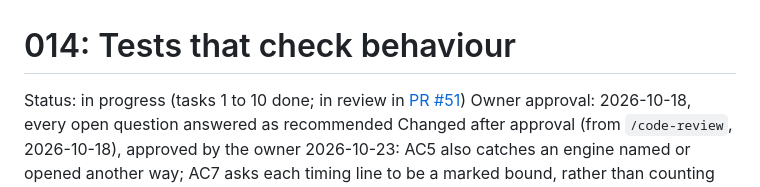
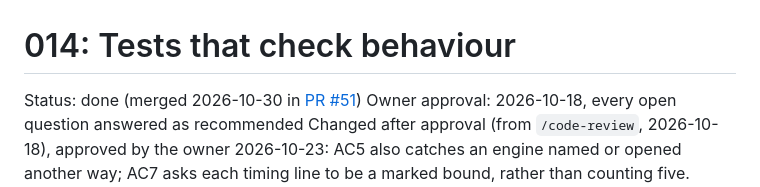
Before and after one commit to cbgithub7/oneframe-lab, a Markdown page: specs/014-tests/spec.md, the part around the change. Rendered like a GitHub page.

```diff
--- a/specs/014-tests/spec.md
+++ b/specs/014-tests/spec.md
@@ -1,6 +1,6 @@
 # 014: Tests that check behaviour
 
-Status: in progress (tasks 1 to 10 done; in review in [PR #51](https://github.com/cbgithub7/oneframe-lab/pull/51))
+Status: done (merged 2026-10-30 in [PR #51](https://github.com/cbgithub7/oneframe-lab/pull/51))
 Owner approval: 2026-10-18, every open question answered as recommended
 Changed after approval (from `/code-review`, 2026-10-18), approved by the owner 2026-10-23: AC5 also
   catches an engine named or opened another way; AC7 asks each timing line to be a marked bound,
```
Also changed, not shown: docs/handoff.md (+5 -3 lines).
